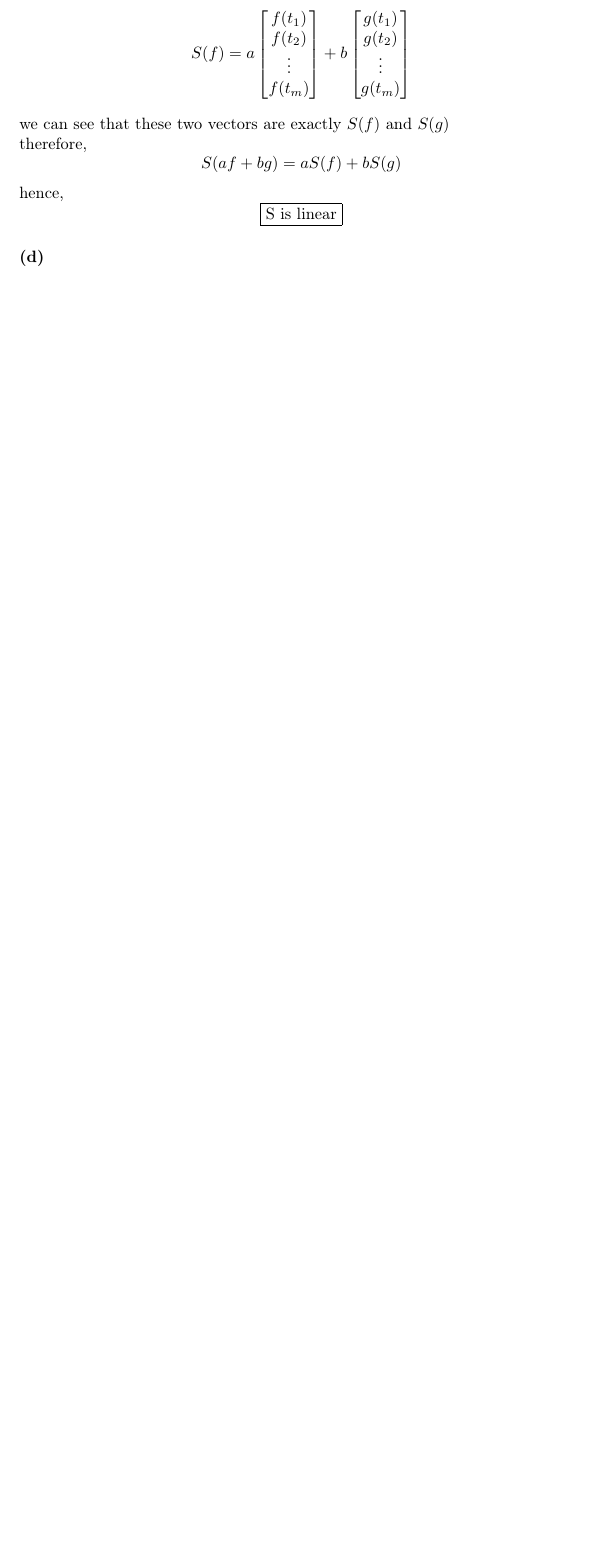
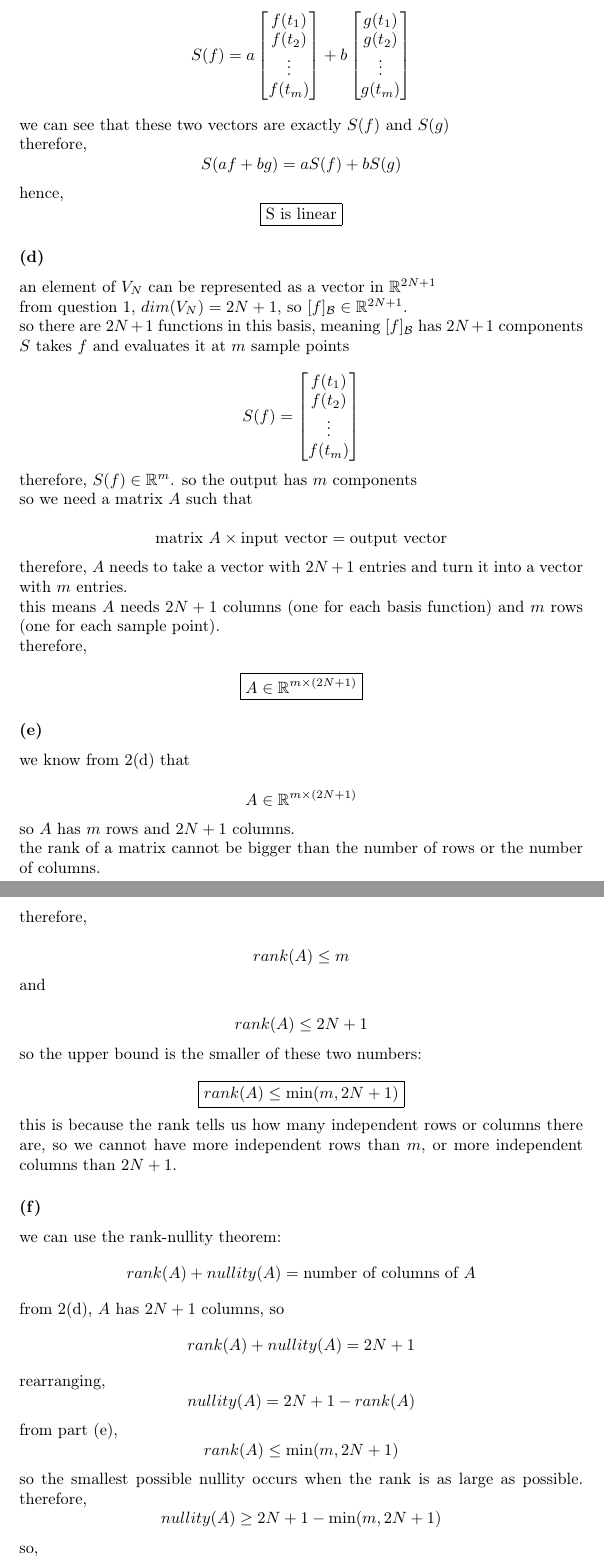
Before and after one commit to cherryxontop/uniwork-cr, a LaTeX problem sheet (year 1/sem 2/math1014/mathassignment1.tex): part of page 5 of 5 before the commit and two parts of pages 5 and 6 of 7 after it, the two joined at a grey line, cut so that both start at the same text, the shorter picture padded with empty space. Compiled offline with pdfLaTeX.

Commit message:
until 2(g)

```diff
--- a/year 1/sem 2/math1014/mathassignment1.tex
+++ b/year 1/sem 2/math1014/mathassignment1.tex
@@ -240,8 +240,98 @@ therefore, $$S(af+bg) = aS(f)+bS(g)$$
 hence, $$\boxed{\text{S is linear}}$$
 
 \subsubsection*{(d)}
+an element of $V_N$ can be represented as a vector in $\mathbb{R}^{2N+1}$
 
+from question 1, $dim(V_N)=2N+1$, so $[f]_\mathcal{B} \in \mathbb{R}^{2N+1}$.
+
+so there are $2N+1$ functions in this basis, meaning $[f]_\mathcal{B}$ has $2N+1$ components
+
+$S$ takes $f$ and evaluates it at $m$ sample points
+
+\[
+S(f) =
+\begin{bmatrix}
+    f(t_1)\\
+    f(t_2)\\
+    \vdots\\
+    f(t_m)
+\end{bmatrix}
+\]
+
+therefore, $S(f) \in \mathbb{R}^m$. so the output has $m$ components
+
+so we need a matrix $A$ such that
+
+\[
+\text{matrix }A \times \text{input vector} = \text{output vector}
+\]
+
+therefore, $A$ needs to take a vector with $2N+1$ entries and turn it into a vector with $m$ entries.
+
+this means $A$ needs $2N+1$ columns (one for each basis function) and $m$ rows (one for each sample point).
+
+therefore,
+
+\[
+\boxed{A\in\mathbb{R}^{m\times(2N+1)}}
+\]
 
 \subsubsection*{(e)}
+we know from 2(d) that
+
+\[
+A\in\mathbb{R}^{m\times(2N+1)}
+\]
+
+so $A$ has $m$ rows and $2N+1$ columns.
+
+the rank of a matrix cannot be bigger than the number of rows or the number of columns.
+
+therefore,
+
+\[
+rank(A)\leq m
+\]
+
+and
+
+\[
+rank(A)\leq 2N+1
+\]
+
+so the upper bound is the smaller of these two numbers:
+
+\[
+\boxed{rank(A)\leq\min(m,2N+1)}
+\]
+
+this is because the rank tells us how many independent rows or columns there are, so we cannot have more independent rows than $m$, or more independent columns than $2N+1$.
 
 \subsubsection*{(f)}
+we can use the rank-nullity theorem:
+\[
+rank(A)+nullity(A)=\text{number of columns of }A
+\]
+
+from 2(d), $A$ has $2N+1$ columns, so
+\[
+rank(A)+nullity(A)=2N+1
+\]
+
+rearranging,
+\[
+nullity(A)=2N+1-rank(A)
+\]
+
+from part (e),
+\[
+rank(A)\leq\min(m,2N+1)
+\]
+
+so the smallest possible nullity occurs when the rank is as large as possible.
+therefore,
+\[
+nullity(A)\geq 2N+1-\min(m,2N+1)
+\]
+
+so,
```
Also changed, not shown: year 1/sem 2/math1014/mathassignment1.pdf, year 1/sem 2/math1014/mathassignment1.tex (39 more changed lines).
